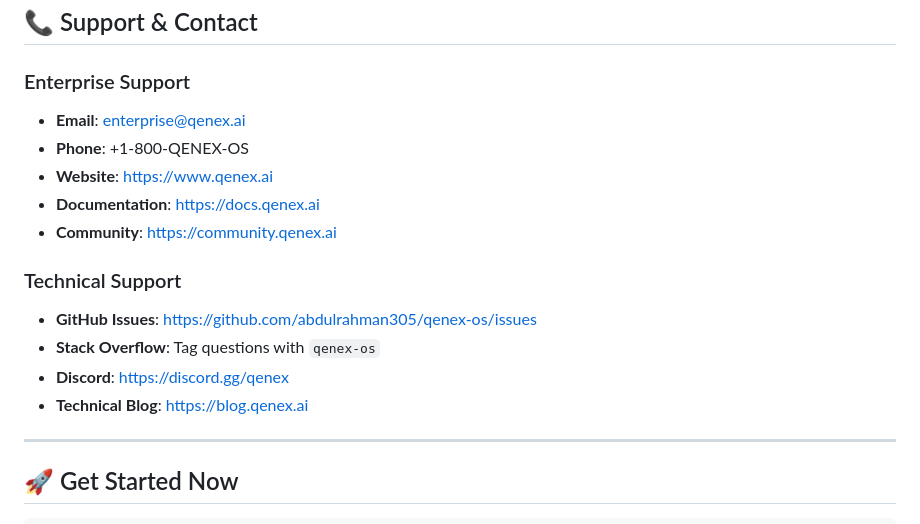
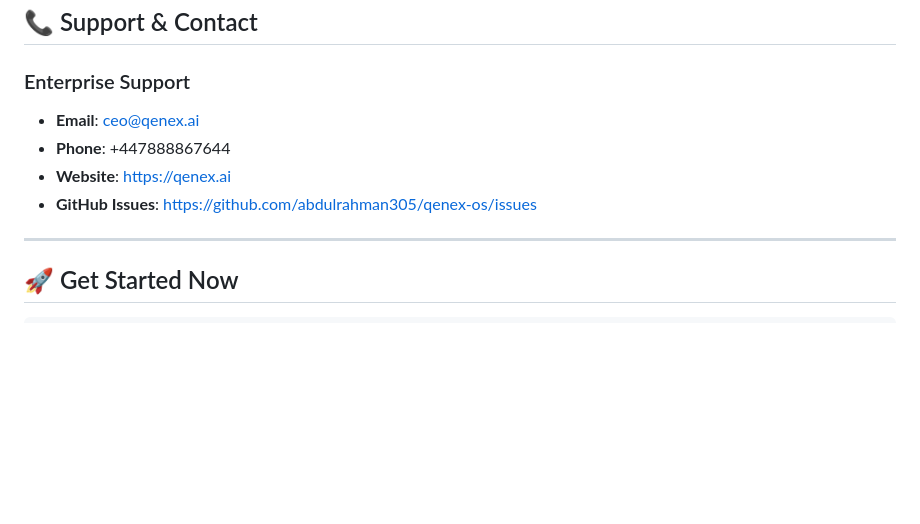
Before and after one commit to abdulrahman305/qxc-token, a Markdown page: README.md, the part around the change. Drawn GitHub-style; blank space fills up the shorter version.

```diff
--- a/README.md
+++ b/README.md
@@ -509,17 +509,12 @@ The QENEX Unified Financial Operating System represents a breakthrough in financ
 ## 📞 Support & Contact
 
 ### Enterprise Support
-- **Email**: enterprise@qenex.ai
-- **Phone**: +1-800-QENEX-OS
-- **Website**: https://www.qenex.ai
-- **Documentation**: https://docs.qenex.ai
-- **Community**: https://community.qenex.ai
+- **Email**: ceo@qenex.ai
+- **Phone**: +447888867644
+- **Website**: https://qenex.ai
+- **GitHub Issues**: https://github.com/abdulrahman305/qenex-os/issues
 
-### Technical Support
-- **GitHub Issues**: https://github.com/abdulrahman305/qenex-os/issues
-- **Stack Overflow**: Tag questions with `qenex-os`
-- **Discord**: https://discord.gg/qenex
-- **Technical Blog**: https://blog.qenex.ai
+
 
 ---
 
```
